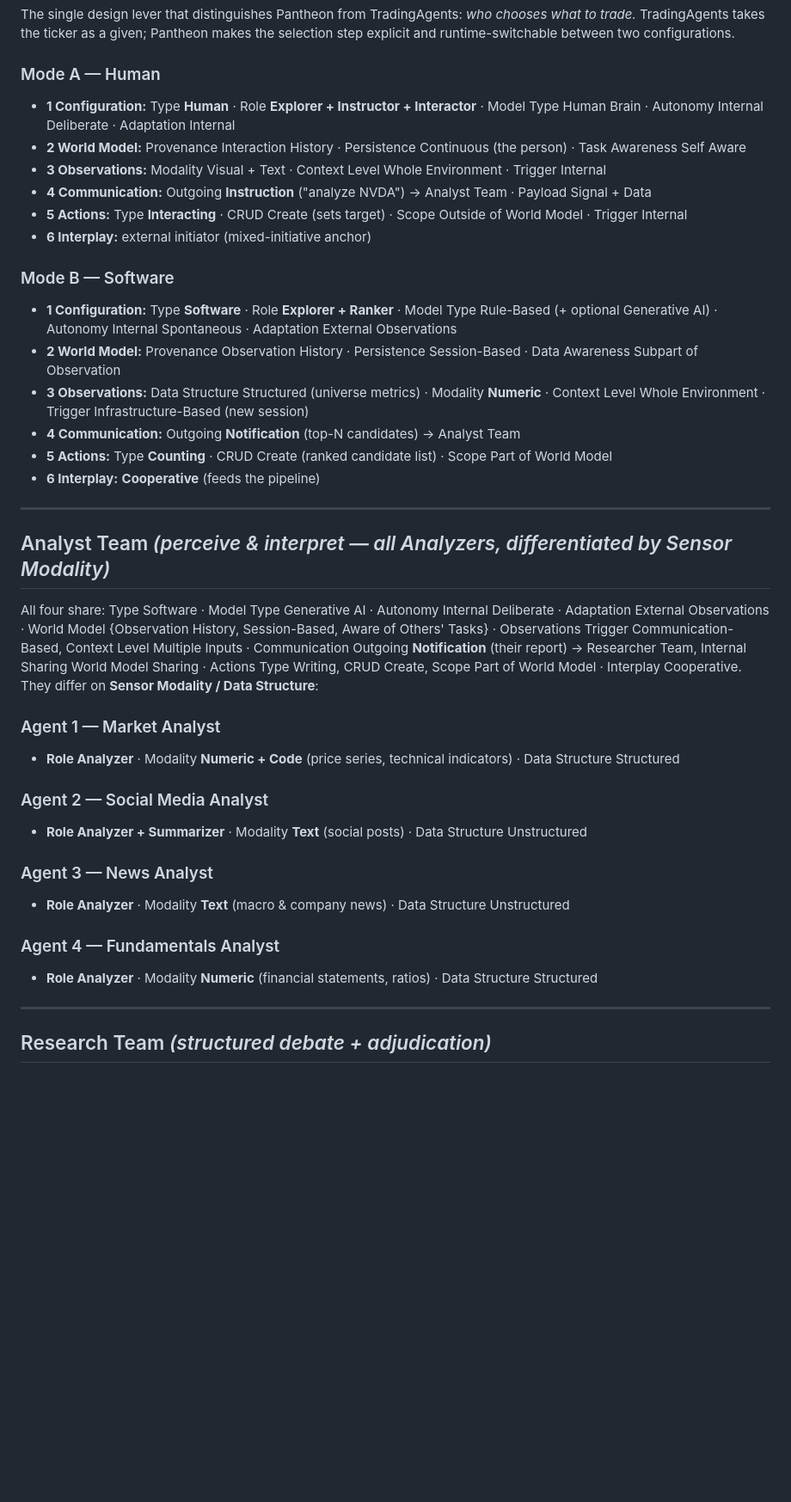
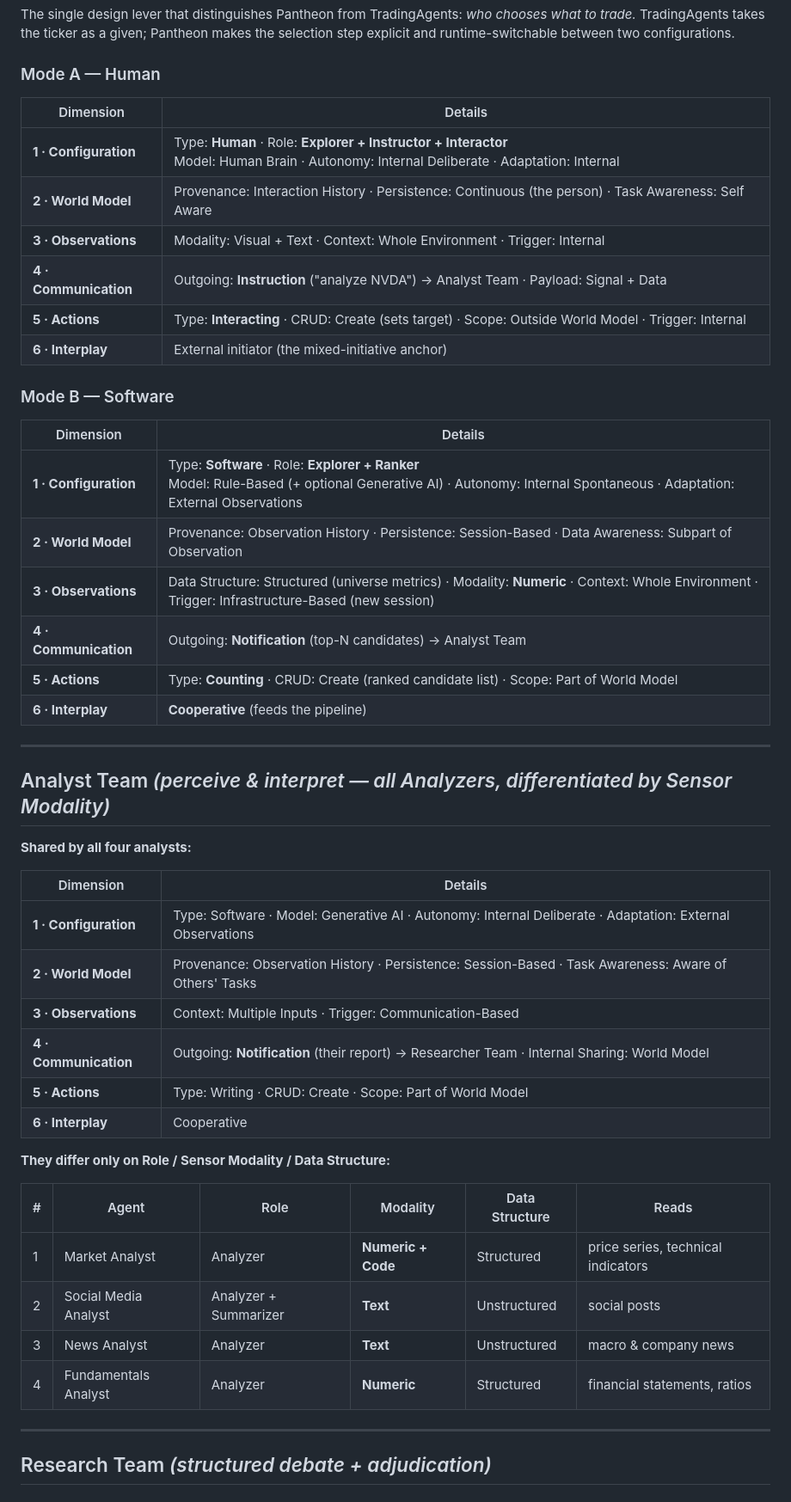
Before and after one commit to yilgara/pantheon, a Markdown page: docs/ROLES.md, the part around one of its changes. Shown at 86% size. Drawn GitHub-style; blank space fills up the shorter version.

```diff
--- a/docs/ROLES.md
+++ b/docs/ROLES.md
@@ -73,43 +73,50 @@ what to trade.* TradingAgents takes the ticker as a given; Pantheon makes the se
 step explicit and runtime-switchable between two configurations.
 
 ### Mode A — Human
-- **1 Configuration:** Type **Human** · Role **Explorer + Instructor + Interactor** · Model Type Human Brain · Autonomy Internal Deliberate · Adaptation Internal
-- **2 World Model:** Provenance Interaction History · Persistence Continuous (the person) · Task Awareness Self Aware
-- **3 Observations:** Modality Visual + Text · Context Level Whole Environment · Trigger Internal
-- **4 Communication:** Outgoing **Instruction** ("analyze NVDA") → Analyst Team · Payload Signal + Data
-- **5 Actions:** Type **Interacting** · CRUD Create (sets target) · Scope Outside of World Model · Trigger Internal
-- **6 Interplay:** external initiator (mixed-initiative anchor)
+
+| Dimension | Details |
+|---|---|
+| **1 · Configuration** | Type: **Human** · Role: **Explorer + Instructor + Interactor**<br>Model: Human Brain · Autonomy: Internal Deliberate · Adaptation: Internal |
+| **2 · World Model** | Provenance: Interaction History · Persistence: Continuous (the person) · Task Awareness: Self Aware |
+| **3 · Observations** | Modality: Visual + Text · Context: Whole Environment · Trigger: Internal |
+| **4 · Communication** | Outgoing: **Instruction** ("analyze NVDA") → Analyst Team · Payload: Signal + Data |
+| **5 · Actions** | Type: **Interacting** · CRUD: Create (sets target) · Scope: Outside World Model · Trigger: Internal |
+| **6 · Interplay** | External initiator (the mixed-initiative anchor) |
 
 ### Mode B — Software
-- **1 Configuration:** Type **Software** · Role **Explorer + Ranker** · Model Type Rule-Based (+ optional Generative AI) · Autonomy Internal Spontaneous · Adaptation External Observations
-- **2 World Model:** Provenance Observation History · Persistence Session-Based · Data Awareness Subpart of Observation
-- **3 Observations:** Data Structure Structured (universe metrics) · Modality **Numeric** · Context Level Whole Environment · Trigger Infrastructure-Based (new session)
-- **4 Communication:** Outgoing **Notification** (top-N candidates) → Analyst Team
-- **5 Actions:** Type **Counting** · CRUD Create (ranked candidate list) · Scope Part of World Model
-- **6 Interplay:** **Cooperative** (feeds the pipeline)
+
+| Dimension | Details |
+|---|---|
+| **1 · Configuration** | Type: **Software** · Role: **Explorer + Ranker**<br>Model: Rule-Based (+ optional Generative AI) · Autonomy: Internal Spontaneous · Adaptation: External Observations |
+| **2 · World Model** | Provenance: Observation History · Persistence: Session-Based · Data Awareness: Subpart of Observation |
+| **3 · Observations** | Data Structure: Structured (universe metrics) · Modality: **Numeric** · Context: Whole Environment · Trigger: Infrastructure-Based (new session) |
+| **4 · Communication** | Outgoing: **Notification** (top-N candidates) → Analyst Team |
+| **5 · Actions** | Type: **Counting** · CRUD: Create (ranked candidate list) · Scope: Part of World Model |
+| **6 · Interplay** | **Cooperative** (feeds the pipeline) |
 
 ---
 
 ## Analyst Team  *(perceive & interpret — all Analyzers, differentiated by Sensor Modality)*
 
-All four share: Type Software · Model Type Generative AI · Autonomy Internal Deliberate ·
-Adaptation External Observations · World Model {Observation History, Session-Based, Aware
-of Others' Tasks} · Observations Trigger Communication-Based, Context Level Multiple Inputs ·
-Communication Outgoing **Notification** (their report) → Researcher Team, Internal Sharing
-World Model Sharing · Actions Type Writing, CRUD Create, Scope Part of World Model ·
-Interplay Cooperative. They differ on **Sensor Modality / Data Structure**:
+**Shared by all four analysts:**
 
-### Agent 1 — Market Analyst
-- **Role Analyzer** · Modality **Numeric + Code** (price series, technical indicators) · Data Structure Structured
+| Dimension | Details |
+|---|---|
+| **1 · Configuration** | Type: Software · Model: Generative AI · Autonomy: Internal Deliberate · Adaptation: External Observations |
+| **2 · World Model** | Provenance: Observation History · Persistence: Session-Based · Task Awareness: Aware of Others' Tasks |
+| **3 · Observations** | Context: Multiple Inputs · Trigger: Communication-Based |
+| **4 · Communication** | Outgoing: **Notification** (their report) → Researcher Team · Internal Sharing: World Model |
+| **5 · Actions** | Type: Writing · CRUD: Create · Scope: Part of World Model |
+| **6 · Interplay** | Cooperative |
 
-### Agent 2 — Social Media Analyst
-- **Role Analyzer + Summarizer** · Modality **Text** (social posts) · Data Structure Unstructured
+**They differ only on Role / Sensor Modality / Data Structure:**
 
-### Agent 3 — News Analyst
-- **Role Analyzer** · Modality **Text** (macro & company news) · Data Structure Unstructured
-
-### Agent 4 — Fundamentals Analyst
-- **Role Analyzer** · Modality **Numeric** (financial statements, ratios) · Data Structure Structured
+| # | Agent | Role | Modality | Data Structure | Reads |
+|---|-------|------|----------|----------------|-------|
+| 1 | Market Analyst | Analyzer | **Numeric + Code** | Structured | price series, technical indicators |
+| 2 | Social Media Analyst | Analyzer + Summarizer | **Text** | Unstructured | social posts |
+| 3 | News Analyst | Analyzer | **Text** | Unstructured | macro & company news |
+| 4 | Fundamentals Analyst | Analyzer | **Numeric** | Structured | financial statements, ratios |
 
 ---
 
```
Also changed, not shown: other parts of docs/ROLES.md (+56 -34 lines).
